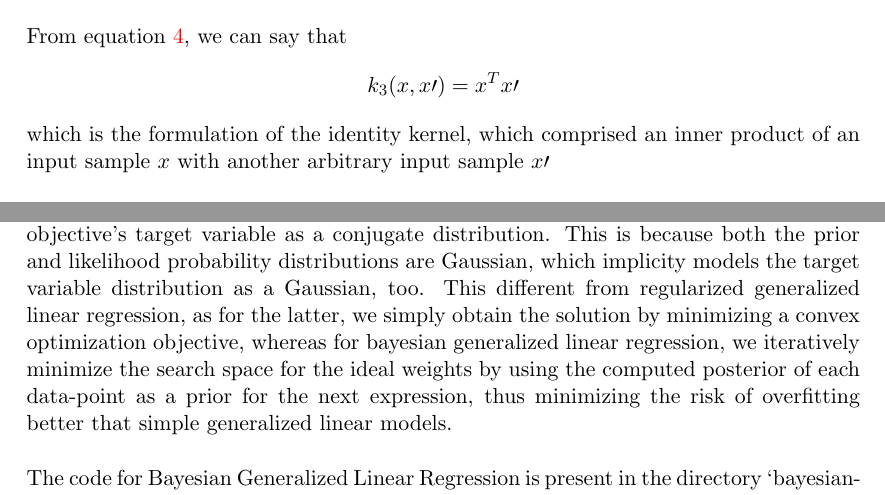
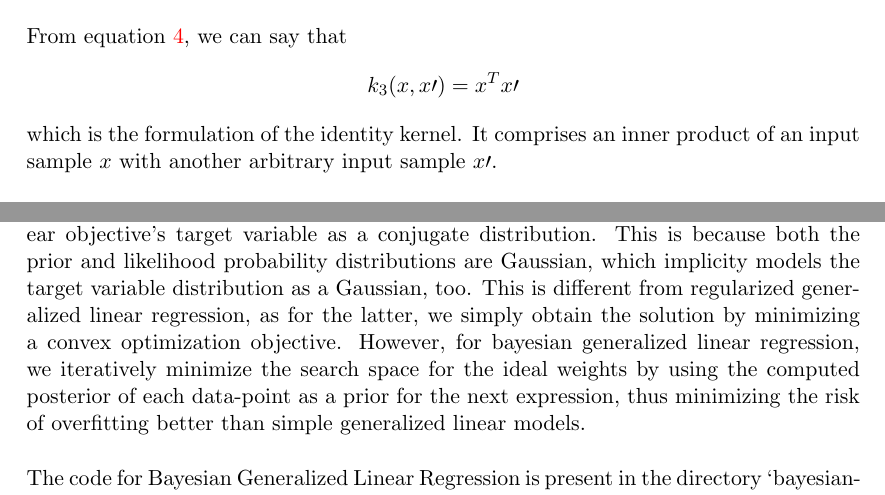
Before and after one commit to krishabhishek/machine-learning-algorithms, a LaTeX problem sheet (assignments/a3/a3.tex): two parts of pages 2 and 8 of 11, joined at a grey line, cut so that both start at the same text. Compiled offline with pdfLaTeX.

Commit message:
Minor typo corrections in A3

```diff
--- a/assignments/a3/a3.tex
+++ b/assignments/a3/a3.tex
@@ -71,7 +71,7 @@
 
         From equation \ref{eqn:k3_derivation}, we can say that
         $$k_3(x, x\prime) = x^Tx\prime$$
-        which is the formulation of the identity kernel, which comprised an inner product of an input sample $x$ with another arbitrary input sample $x\prime$
+        which is the formulation of the identity kernel. It comprises an inner product of an input sample $x$ with another arbitrary input sample $x\prime$.
 
         This kernel $k_3(x, x\prime)$ can also be modified to be written as
         \begin{equation}
@@ -264,7 +264,7 @@
 
             The generalized version of linear regression allows a mapping into a higher dimensional feature space which can be utilized to perform linear regression to predict underlying functions are are non-linear. This approach is common to both Regularized generalized linear regression and Bayesian generalized linear regression.
 
-            The difference between the two models is that Bayesian linear regression models the weight parameter as a Gaussian distribution. This leads to modeling the Bayesian linear objective's target variable as a conjugate distribution. This is because both the prior and likelihood probability distributions are Gaussian, which implicity models the target variable distribution as a Gaussian, too. This different from regularized generalized linear regression, as for the latter, we simply obtain the solution by minimizing a convex optimization objective, whereas for bayesian generalized linear regression, we iteratively minimize the search space for the ideal weights by using the computed posterior of each data-point as a prior for the next expression, thus minimizing the risk of overfitting better that simple generalized linear models.
+            The difference between the two models is that Bayesian linear regression models the weight parameter as a Gaussian distribution. This leads to modeling the Bayesian linear objective's target variable as a conjugate distribution. This is because both the prior and likelihood probability distributions are Gaussian, which implicity models the target variable distribution as a Gaussian, too. This is different from regularized generalized linear regression, as for the latter, we simply obtain the solution by minimizing a convex optimization objective. However, for bayesian generalized linear regression, we iteratively minimize the search space for the ideal weights by using the computed posterior of each data-point as a prior for the next expression, thus minimizing the risk of overfitting better than simple generalized linear models.
 
         % subsubsection regularized_generalized_linear_regression_vs_bayesian_generalized_linear_regression (end)
 
```
Also changed, not shown: assignments/a3/a3.tex (8 more changed lines).
